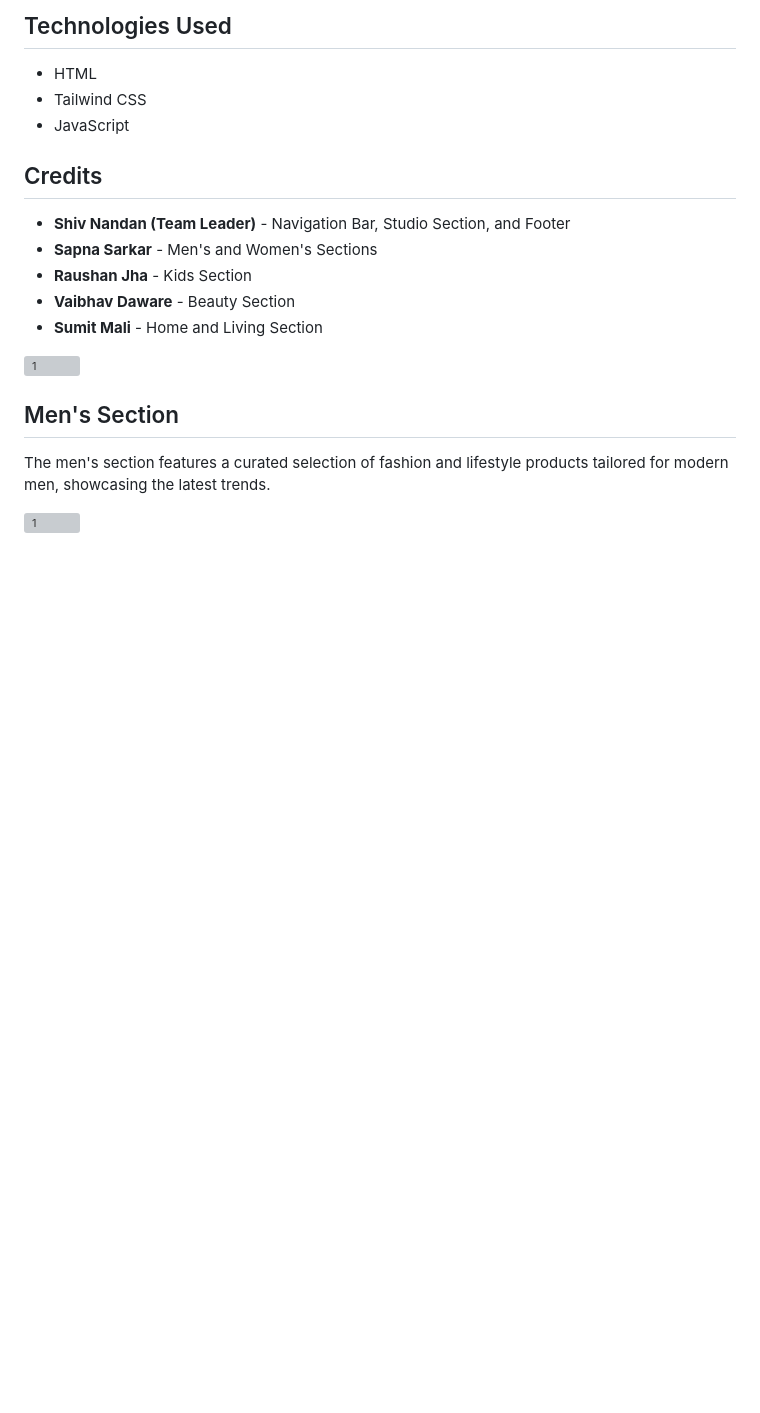
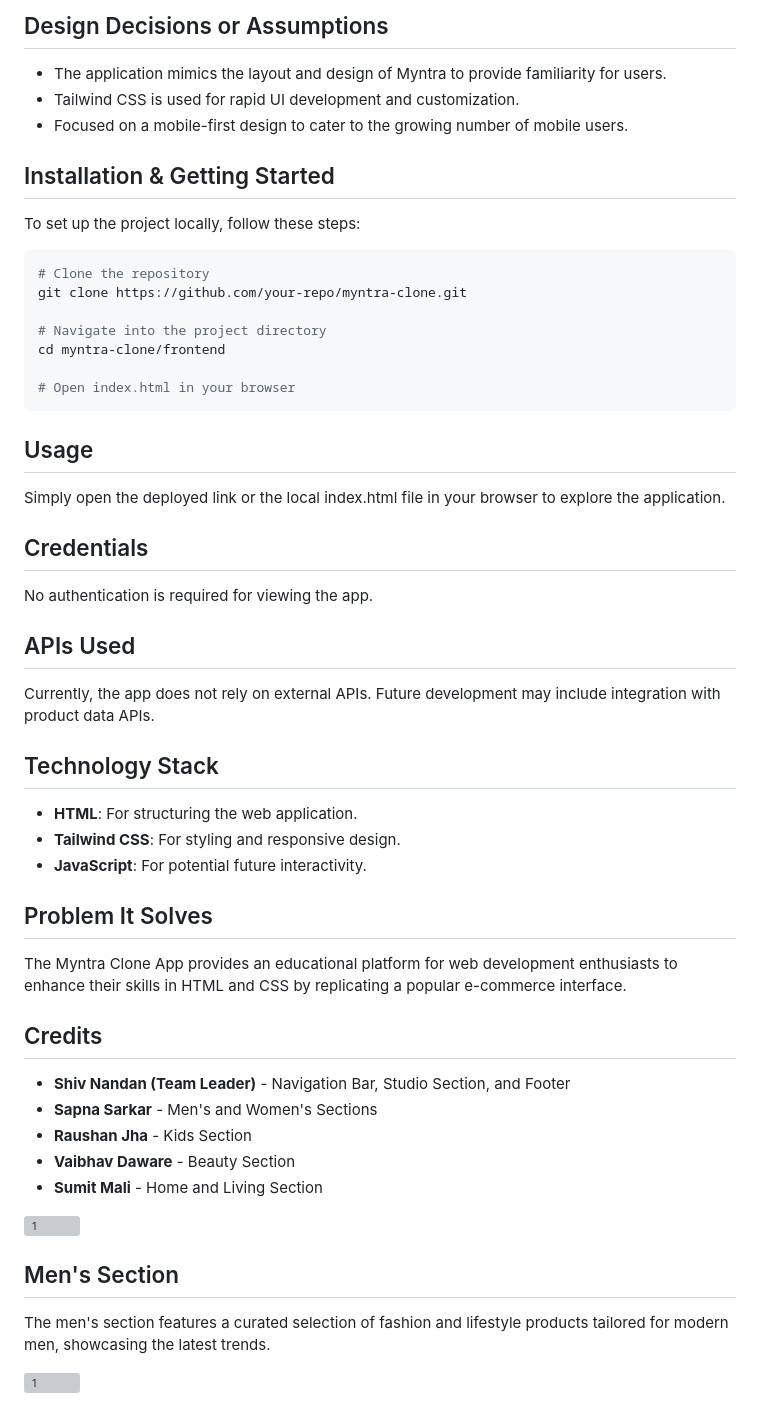
Before and after one commit to Ershivnandan/Metaverse-Mavens_021, a Markdown page: README.md, the part around the change printed below. GitHub-like rendering; blank space fills up the shorter version; grey boxes are pictures that could not be loaded.

````diff
--- a/README.md
+++ b/README.md
@@ -15,8 +59,38 @@ We have developed a web application inspired by Myntra, using HTML and Tailwind
 
-## Technologies Used
-- HTML
-- Tailwind CSS
-- JavaScript
+## Design Decisions or Assumptions
+- The application mimics the layout and design of Myntra to provide familiarity for users.
+- Tailwind CSS is used for rapid UI development and customization.
+- Focused on a mobile-first design to cater to the growing number of mobile users.
+
+## Installation & Getting Started
+To set up the project locally, follow these steps:
+
+```bash
+# Clone the repository
+git clone https://github.com/your-repo/myntra-clone.git
+
+# Navigate into the project directory
+cd myntra-clone/frontend
+
+# Open index.html in your browser
+```
+
+## Usage
+Simply open the deployed link or the local index.html file in your browser to explore the application.
+
+## Credentials
+No authentication is required for viewing the app.
+
+## APIs Used
+Currently, the app does not rely on external APIs. Future development may include integration with product data APIs.
+
+## Technology Stack
+- **HTML**: For structuring the web application.
+- **Tailwind CSS**: For styling and responsive design.
+- **JavaScript**: For potential future interactivity.
+
+## Problem It Solves
+The Myntra Clone App provides an educational platform for web development enthusiasts to enhance their skills in HTML and CSS by replicating a popular e-commerce interface.
 
 ## Credits
 - **Shiv Nandan (Team Leader)** - Navigation Bar, Studio Section, and Footer
````
Also changed, not shown: other parts of README.md (+51 -7 lines).
